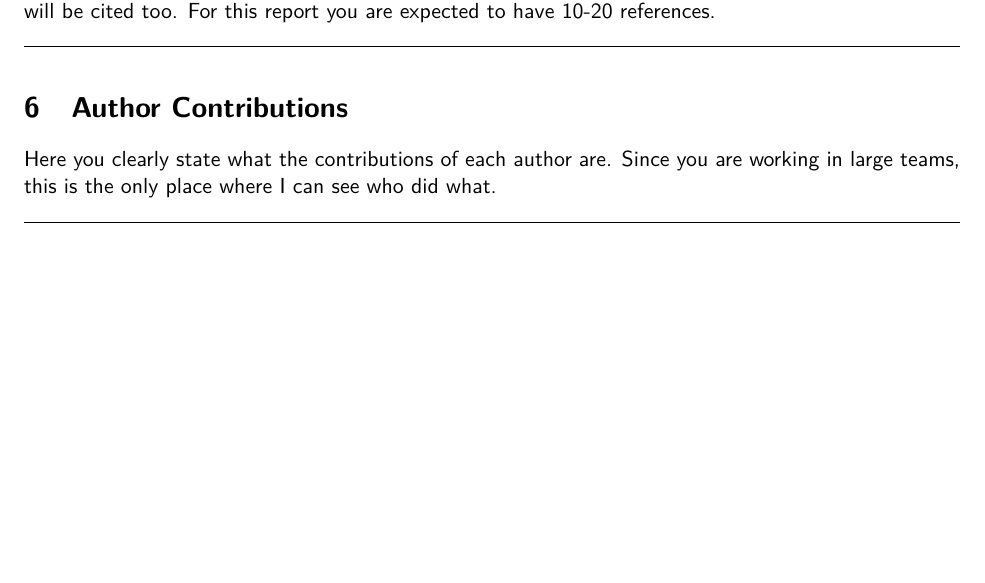
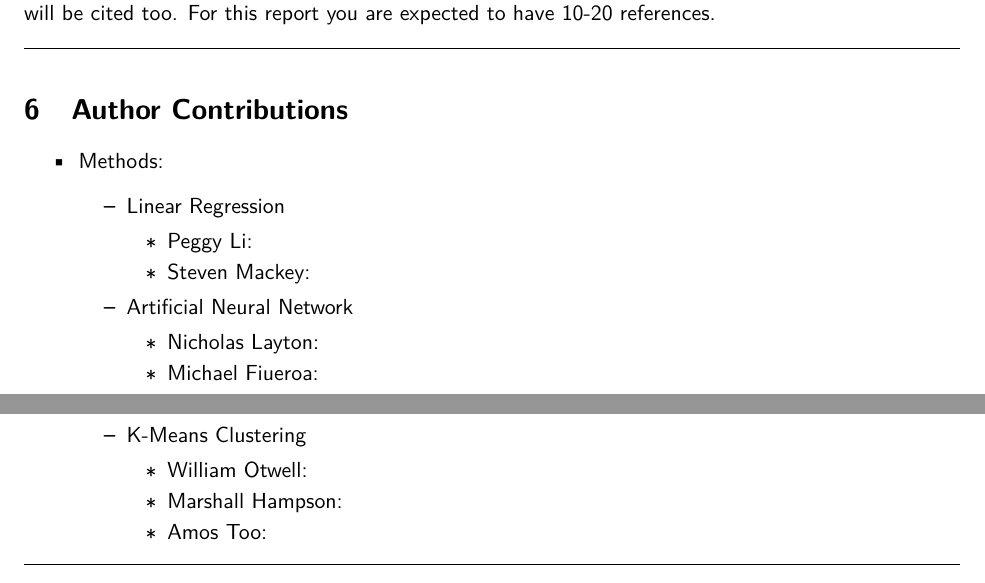
Before and after one commit to mrhampson/MUSE, a LaTeX document (report/document.tex): part of page 4 of 4 before the commit and two parts of pages 4 and 5 of 5 after it, the two joined at a grey line, cut so that both start at the same text, the shorter picture padded with empty space. Compiled offline with pdfLaTeX.

Commit message:
Added team members to the contributions section

```diff
--- a/report/document.tex
+++ b/report/document.tex
@@ -161,8 +161,28 @@ field in the grant scheme of things.
 \horizontalLine
 \section{Author Contributions}
 \label{sec:authorContributions}
- Here you clearly state what the contributions of each author are. Since
- you are working in large teams, this is the only place where I can see who did what.
+
+\begin{itemize}
+    \item Methods:
+    \begin{itemize}
+        \item Linear Regression
+        \begin{itemize}
+            \item Peggy Li:
+            \item Steven Mackey:
+        \end{itemize}
+        \item Artificial Neural Network
+        \begin{itemize}
+            \item Nicholas Layton:
+            \item Michael Fiueroa:
+        \end{itemize}
+        \item K-Means Clustering
+        \begin{itemize}
+            \item William Otwell:
+            \item Marshall Hampson:
+            \item Amos Too:
+        \end{itemize}
+    \end{itemize}
+\end{itemize}
 
 %%%%%%%%%%%%%%%%%%%%%%%%%%%%%%%%%%%%%%%%%%%%%%%%%%%%%%%%%%
 %%%%%%%%%%%%%%%%%%%%%%%%%%%%%%%%%%%%%%%%%%%%%%%%%%%%%%%%%%
```
